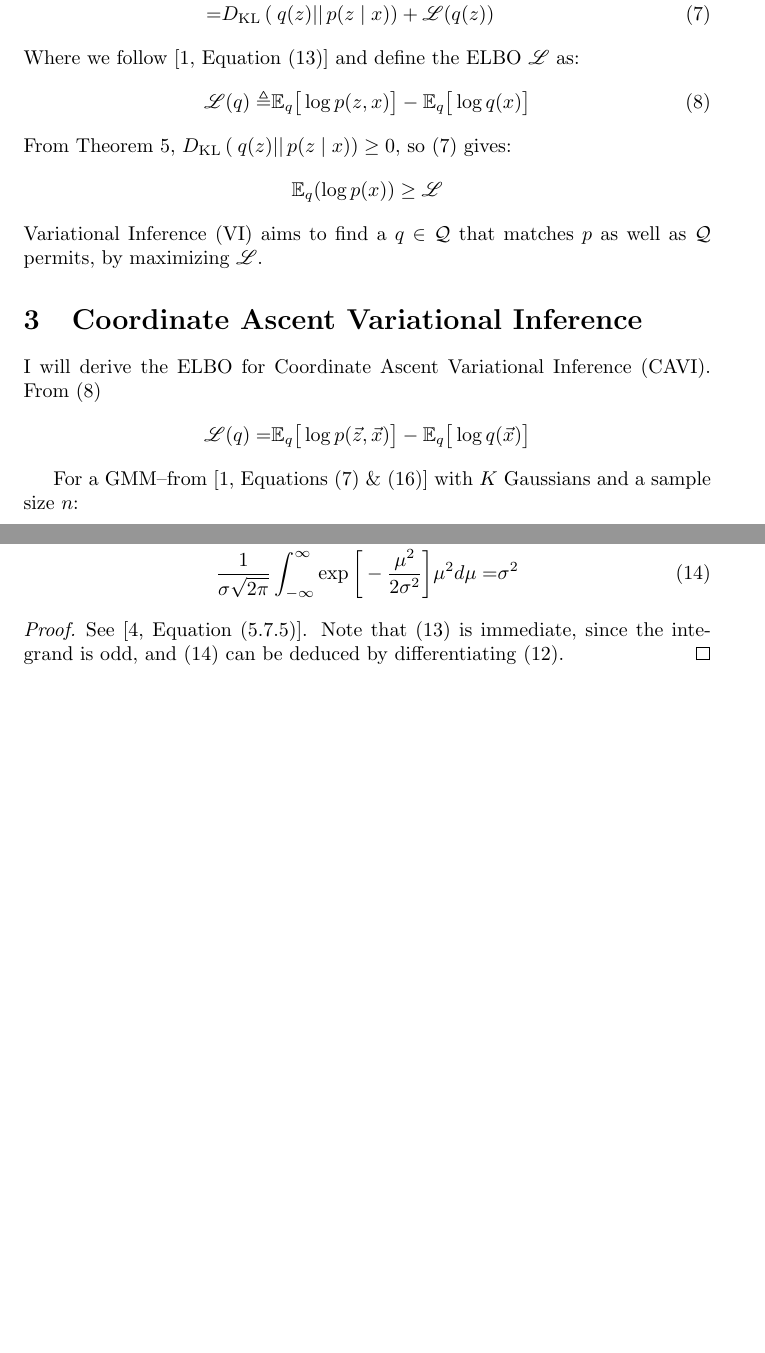
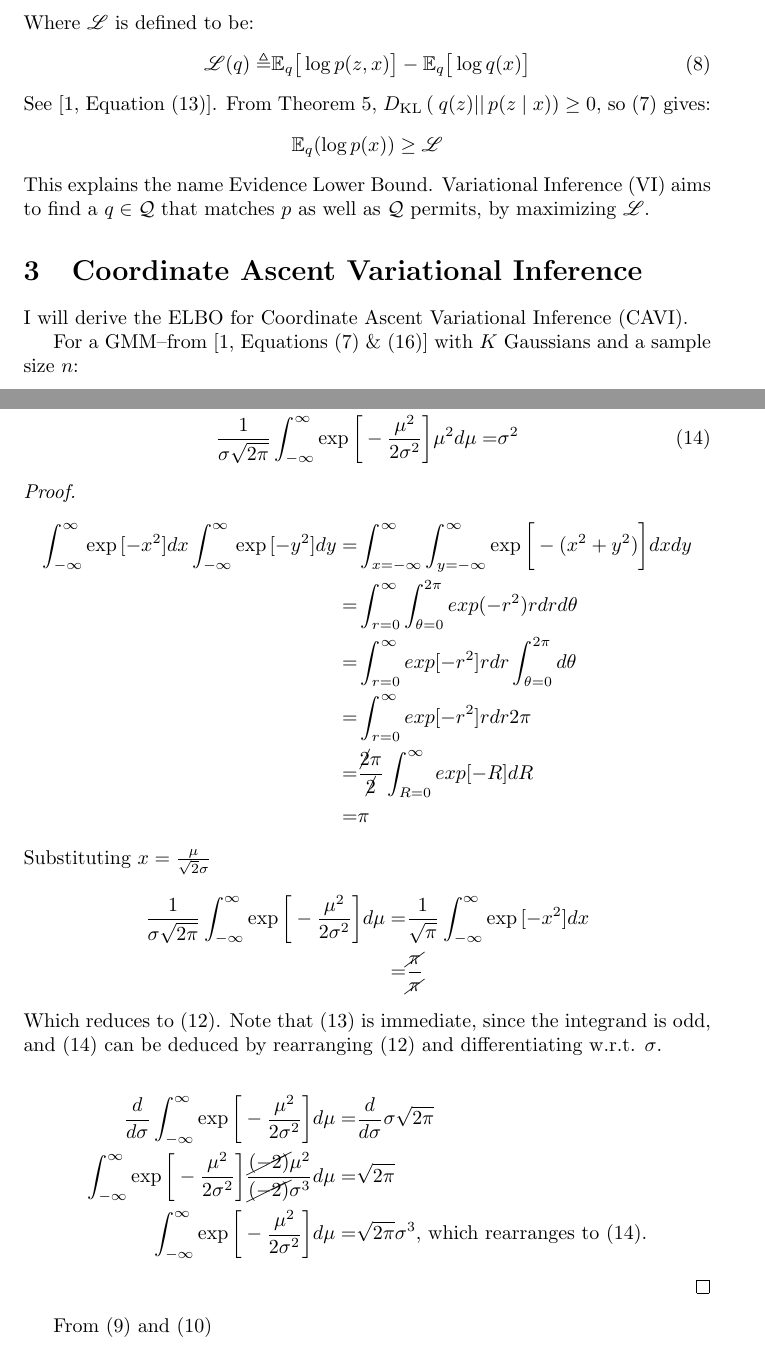
Before and after one commit to weka511/learn, a LaTeX paper (CAVI.tex): two parts of pages 5 and 6 of 10, joined at a grey line, cut at the place of the change, the shorter picture padded with empty space. Compiled offline with pdfLaTeX.

Commit message:
#31 Started review

```diff
--- a/CAVI.tex
+++ b/CAVI.tex
@@ -16,6 +16,7 @@
 \documentclass[]{article}
 
 \usepackage{amsmath}
+\allowdisplaybreaks
 \usepackage{amssymb}
 \usepackage{amsfonts}
 \usepackage{amsthm}
@@ -50,13 +51,12 @@
 
 \newglossaryentry{gls:ELBOterm}{
 	name={Evidence Lower Bound},
-	description={Evidence Lower Bound \eqref{eq:ELBO}, a lower bound on the probability of observing some data under a model},
-	symbol={$\ELBO$}
+	description={$\ELBO$--\eqref{eq:ELBO}}-- provides a lower bound on the probability of observing some data under a model
 }
 
 \newglossaryentry{gls:KL}{
 	name={Kullback-Leibler Divergence},
-	description={The Kullback-Leibler Divergence--\eqref{eq:kl}--between two probability distributions $\KLD{q(z)}{p(z)}$ measures the information lost by representing $p(x)$ by $q(x)$}
+	description={$\KLD{q(z)}{p(z)}$--\eqref{eq:kl}--measures the information lost by representing the true probability distribution $p(x)$ by $q(x)$}
 }
 
 \begin{document}
@@ -192,21 +193,20 @@ Since, as \cite{blei2017variational} notes, this is generally intractable, we wi
 	\Expectation_q(\log{p(x)})=&\KLD{q(z)}{p(z\mid x)}+\Expectation_q(\log{p(z, x)})-\Expectation_q(\log{q(z)})\\
 	=& \KLD{q(z)}{p(z\mid x)} + \ELBO{(q(z))} \numberthis \label{eq:ELBO:KL}
 \end{align*}
-Where  we  follow \cite[Equation (13)]{blei2017variational} and define the \gls{gls:ELBO} $\ELBO$ as:
+Where $\ELBO$ is defined to be:
 \begin{align*}
 	\ELBO{(q)} \triangleq& \Expectation_q\big[\log{p(z,x)}\big] - \Expectation_q\big[\log{q(x)}\big]  \numberthis \label{eq:ELBO}
 \end{align*}
+See \cite[Equation (13)]{blei2017variational}.
 From Theorem \ref{thm:kl:ge}, $\KLD{q(z)}{p(z\mid x)}\ge0$, so \eqref{eq:ELBO:KL} gives:
 \begin{align*}
 	\Expectation_q(\log{p(x)})\ge\ELBO[q]
 \end{align*}
+This explains the name \glsdesc{gls:ELBO}.
 \gls{gls:VI} aims to find a $q\in\mathcal{Q}$ that matches $p$ as well as $\mathcal{Q}$ permits, by maximizing $\ELBO$.
 
 \section{Coordinate Ascent Variational Inference}\label{sect:cavi}
-I will derive the \gls{gls:ELBO} for \gls{gls:CAVI}. From \eqref{eq:ELBO}
-\begin{align*}
-	\ELBO{(q)} =& \Expectation_q\big[\log{p(\vec{z},\vec{x})}\big] - \Expectation_q\big[\log{q(\vec{x})}\big]
-\end{align*}
+I will derive the \gls{gls:ELBO} for \gls{gls:CAVI}.
 
 For a \gls{gls:GMM}--from \cite[Equations (7) \& (16)]{blei2017variational} with $K$ Gaussians and a sample size $n$:
 \begin{align*}
@@ -233,7 +233,26 @@ I shall expand these terms separately in equations  (\ref{eq:ELBO:1}), (\ref{eq:
 	\end{align*}
 \end{lemma}
 \begin{proof}
-	See \cite[Equation (5.7.5)]{fisz1963probability}. Note that \eqref{eq:lemma:2} is immediate, since the integrand is odd, and \eqref{eq:lemma:3} can be deduced by differentiating \eqref{eq:lemma:1}.
+	\begin{align*}
+		\int_{-\infty}^{\infty} \exp{[-x^2]} d x 	\int_{-\infty}^{\infty} \exp{[-y^2]} d y=&\int_{x=-\infty}^{\infty} \int_{y=-\infty}^{\infty} \exp{\bigg[-(x^2+y^2)\bigg]} d x d y\\
+		=&\int_{r=0}^{\infty} \int_{\theta=0}^{2\pi} exp{(-r^2}) r dr d\theta\\
+		=&\int_{r=0}^{\infty}  exp{[-r^2]} r dr \int_{\theta=0}^{2\pi} d\theta\\
+		=&\int_{r=0}^{\infty}  exp{[-r^2]} r dr 2\pi\\
+		=&\frac{\cancel{2}\pi}{\cancel{2}}\int_{R=0}^{\infty}  exp{[-R]} dR \\
+		=&\pi
+	\end{align*}
+	Substituting $x=\frac{\mu}{\sqrt{2}\sigma}$
+	\begin{align*}
+		\frac{1}{\sigma\sqrt{2\pi}} \int_{-\infty}^{\infty} \exp{\bigg[-\frac{\mu^2}{2 \sigma^2}\bigg]} d \mu =& \frac{1}{\sqrt{\pi}} \int_{-\infty}^{\infty} \exp{[-x^2]} d x\\
+		=&\frac{\cancel{\pi}}{\cancel{\pi}}
+	\end{align*}
+	 Which reduces to \eqref{eq:lemma:1}. Note that \eqref{eq:lemma:2} is immediate, since the integrand is odd, and \eqref{eq:lemma:3} can be deduced by rearranging \eqref{eq:lemma:1} and differentiating w.r.t. $\sigma$.
+
+	\begin{align*}
+		\frac{d}{d\sigma} \int_{-\infty}^{\infty} \exp{\bigg[-\frac{\mu^2}{2 \sigma^2}\bigg]} d \mu =& \frac{d}{d\sigma} \sigma\sqrt{2\pi}\\
+		\int_{-\infty}^{\infty} \exp{\bigg[-\frac{\mu^2}{2 \sigma^2}\bigg]} \frac{\cancel{(-2)}\mu^2}{\cancel{(-2)}\sigma^3} d \mu =& \sqrt{2\pi}\\
+		\int_{-\infty}^{\infty} \exp{\bigg[-\frac{\mu^2}{2 \sigma^2}\bigg]} d \mu =&\sqrt{2\pi} \sigma^3 \text{, which rearranges to \eqref{eq:lemma:3}.}
+	\end{align*}
 \end{proof}
 From (\ref{eq:gmm_q}) and (\ref{eq:gmm_p})
 \begin{align*}
```
Also changed, not shown: CAVI.tex (27 more changed lines).
